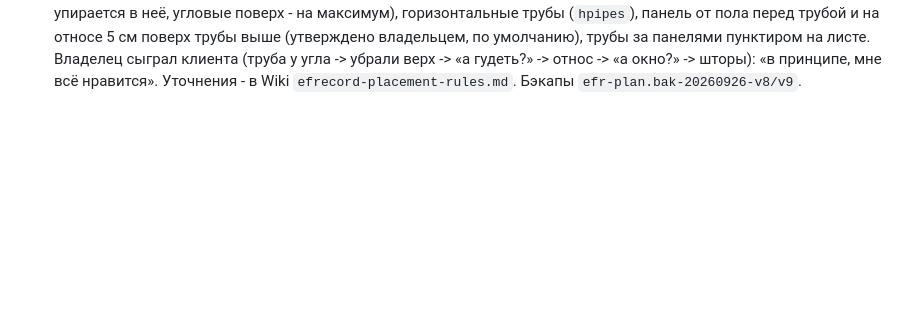
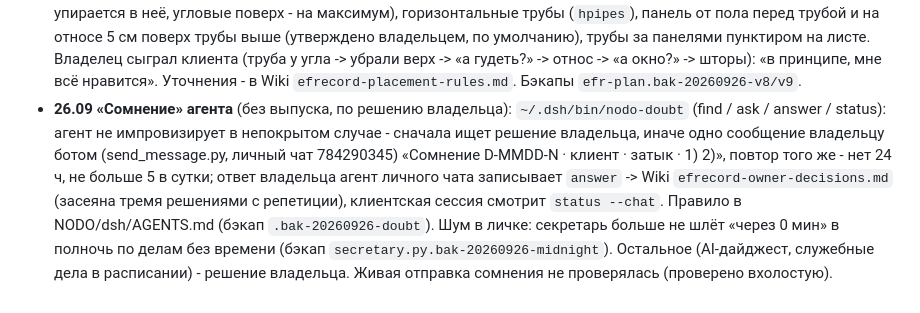
Before and after one commit to stgavs77-ctrl/NODO, a Markdown page: docs/project/STATE.md, the part around the change. GitHub-like rendering; blank space fills up the shorter version.

Commit message:
docs: agent doubt escalation
Co-Authored-By: Claude Opus 5.5 <noreply@anthropic.com>

```diff
--- a/docs/project/STATE.md
+++ b/docs/project/STATE.md
@@ -432,3 +432,4 @@
 - **26.09 efr-plan, шаг 5 - философия владельца и простой лист** (без выпуска): разобраны переписка (109 сообщений, 32 схемы 2020-2026), 118 картинок из клиентских чатов (около 25 схем владельца, скачаны только чтением через копию сессии Telethon) и ~250 разборов графиков; выжимка утверждена владельцем («всё верно») - Wiki `efrecord-placement-rules.md` «Кратко», сырьё `10 RAW/efrecord-placement-2026-09-26/`. Авторасстановка переделана: ЗК снизу Имбуша + сверху Большой+, МК (окно - под окно лёжа), ПБ напротив колонок побольше от тяжёлых к лёгким двумя рядами, ПТ 4 Компакта / ПТ+ ровная сетка, ЗС Большой+, ПБ+ добить боковые, углы по желанию, у батареи панель на пол. Новый простой лист `--sheet` (набросок 1 владельца, чёрным): стены прямоугольниками, название на панели; клиенту с ценами, мастерской без цен с отступами. Бэкапы `efr-plan.bak-20260926-v5/v6`.
 - **26.09 efr-plan, шаг 6** (без выпуска): по замечаниям владельца - стена за колонками основная (зона ФР+ добивает её до краёв нестандартом от 25 см, под и над окном), боковые вторично (ПБ до точек отражений, не больше 2 столбиков; ПБ+ и УГ - «по желанию», в лестнице ценой, на лист не кладутся), потолок: мало денег - по одному Ширику Компакт над колонками и над головой, иначе сплошная ровная сетка; назначение комнаты `room.type` (комната прослушивания - по одной Имбуше за колонки и за диван); `topRow` в лестнице; `--wall` - одна стена крупно без лишнего. Бэкап `efr-plan.bak-20260926-v7`.
 - **26.09 efr-plan, шаг 7 - репетиция с владельцем** (без выпуска): угол внахлёст (фронт вплотную в угол, боковая упирается в неё, угловые поверх - на максимум), горизонтальные трубы (`hpipes`), панель от пола перед трубой и на относе 5 см поверх трубы выше (утверждено владельцем, по умолчанию), трубы за панелями пунктиром на листе. Владелец сыграл клиента (труба у угла -> убрали верх -> «а гудеть?» -> относ -> «а окно?» -> шторы): «в принципе, мне всё нравится». Уточнения - в Wiki `efrecord-placement-rules.md`. Бэкапы `efr-plan.bak-20260926-v8/v9`.
+- **26.09 «Сомнение» агента** (без выпуска, по решению владельца): `~/.dsh/bin/nodo-doubt` (find / ask / answer / status): агент не импровизирует в непокрытом случае - сначала ищет решение владельца, иначе одно сообщение владельцу ботом (send_message.py, личный чат 784290345) «Сомнение D-MMDD-N · клиент · затык · 1) 2)», повтор того же - нет 24 ч, не больше 5 в сутки; ответ владельца агент личного чата записывает `answer` -> Wiki `efrecord-owner-decisions.md` (засеяна тремя решениями с репетиции), клиентская сессия смотрит `status --chat`. Правило в NODO/dsh/AGENTS.md (бэкап `.bak-20260926-doubt`). Шум в личке: секретарь больше не шлёт «через 0 мин» в полночь по делам без времени (бэкап `secretary.py.bak-20260926-midnight`). Остальное (AI-дайджест, служебные дела в расписании) - решение владельца. Живая отправка сомнения не проверялась (проверено вхолостую).
```
